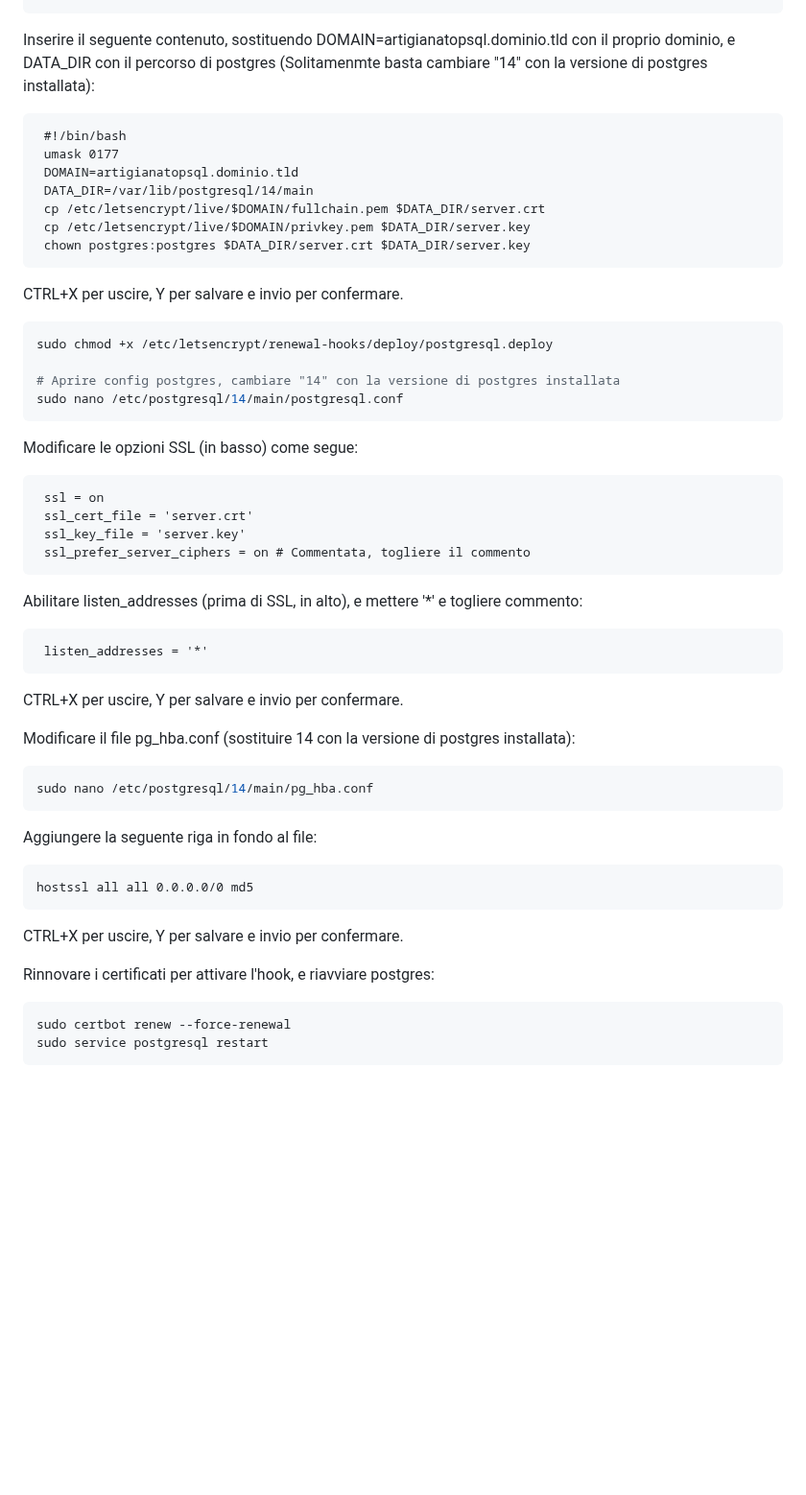
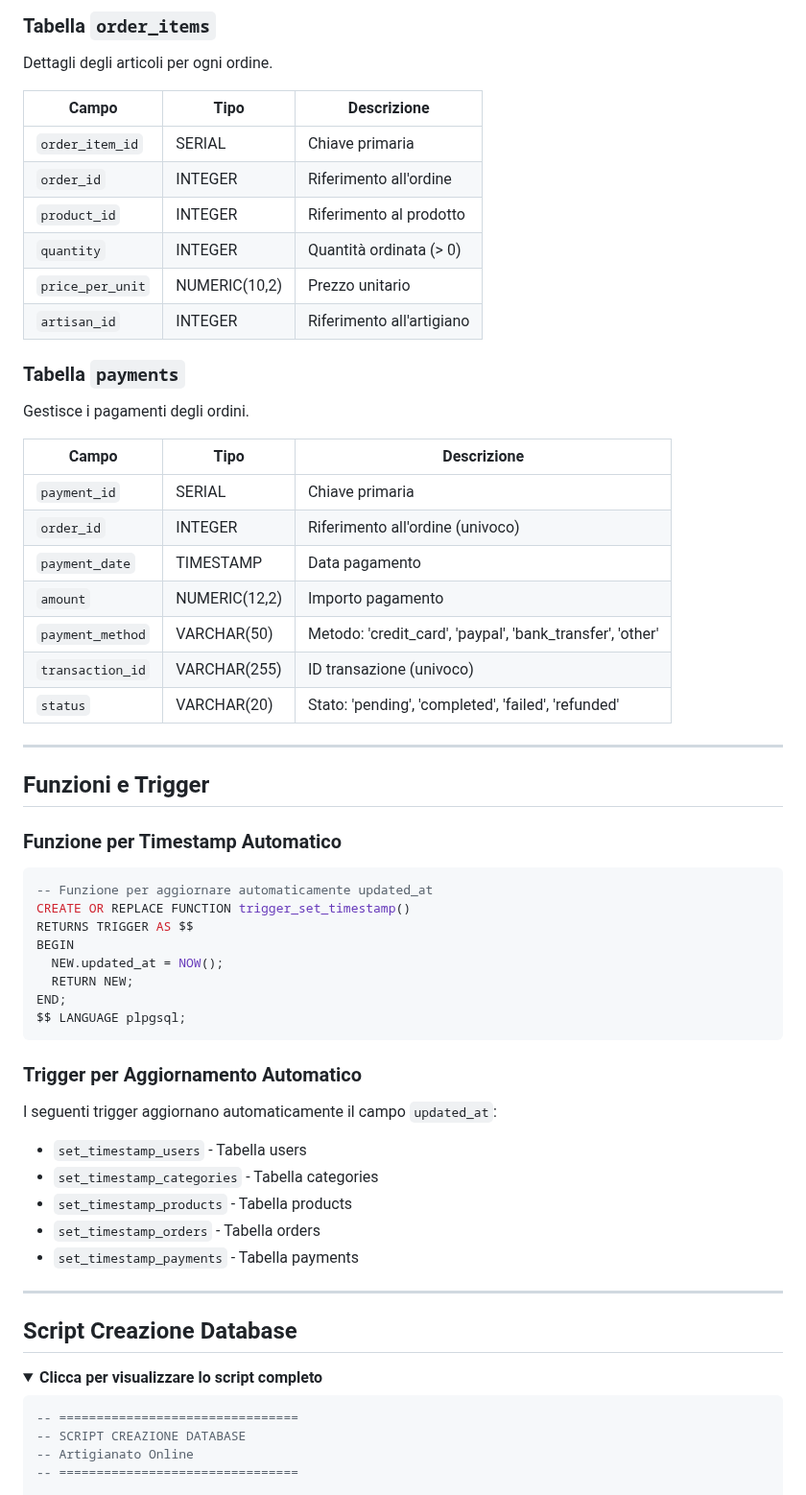
Before and after one commit to GABRYCA/ArtigianatoOnline, a Markdown page: Database/README.md, the part around one of its changes. Shown at 96% size. Drawn GitHub-style; folded sections open; blank space fills up the shorter version.

Commit message:
Changelogs database:
- Aggiornamento README.md del database
- Implementati dettagli aggiuntivi

Signed-off-by: Riccardo <rcomo2003@gmail.com>

````diff
--- a/Database/README.md
+++ b/Database/README.md
@@ -27,51 +83,65 @@ sudo nano /etc/letsencrypt/renewal-hooks/deploy/postgresql.deploy
+### Tabella `order_items`
+Dettagli degli articoli per ogni ordine.
+
+| Campo | Tipo | Descrizione |
+|-------|------|-------------|
+| `order_item_id` | SERIAL | Chiave primaria |
+| `order_id` | INTEGER | Riferimento all'ordine |
+| `product_id` | INTEGER | Riferimento al prodotto |
+| `quantity` | INTEGER | Quantità ordinata (> 0) |
+| `price_per_unit` | NUMERIC(10,2) | Prezzo unitario |
+| `artisan_id` | INTEGER | Riferimento all'artigiano |
+
+### Tabella `payments`
+Gestisce i pagamenti degli ordini.
+
+| Campo | Tipo | Descrizione |
+|-------|------|-------------|
+| `payment_id` | SERIAL | Chiave primaria |
+| `order_id` | INTEGER | Riferimento all'ordine (univoco) |
+| `payment_date` | TIMESTAMP | Data pagamento |
+| `amount` | NUMERIC(12,2) | Importo pagamento |
+| `payment_method` | VARCHAR(50) | Metodo: 'credit_card', 'paypal', 'bank_transfer', 'other' |
+| `transaction_id` | VARCHAR(255) | ID transazione (univoco) |
+| `status` | VARCHAR(20) | Stato: 'pending', 'completed', 'failed', 'refunded' |
+
+---
+
+## Funzioni e Trigger
+
+### Funzione per Timestamp Automatico
+
+```sql
+-- Funzione per aggiornare automaticamente updated_at
+CREATE OR REPLACE FUNCTION trigger_set_timestamp()
+RETURNS TRIGGER AS $$
+BEGIN
+  NEW.updated_at = NOW();
+  RETURN NEW;
+END;
+$$ LANGUAGE plpgsql;
 ```
 
-Inserire il seguente contenuto, sostituendo DOMAIN=artigianatopsql.dominio.tld con il proprio dominio, e DATA_DIR con il percorso di postgres (Solitamenmte basta cambiare "14" con la versione di postgres installata):
-```TXT
- #!/bin/bash
- umask 0177
- DOMAIN=artigianatopsql.dominio.tld
- DATA_DIR=/var/lib/postgresql/14/main
- cp /etc/letsencrypt/live/$DOMAIN/fullchain.pem $DATA_DIR/server.crt
- cp /etc/letsencrypt/live/$DOMAIN/privkey.pem $DATA_DIR/server.key
- chown postgres:postgres $DATA_DIR/server.crt $DATA_DIR/server.key
-```
-CTRL+X per uscire, Y per salvare e invio per confermare.
+### Trigger per Aggiornamento Automatico
 
-```BASH
-sudo chmod +x /etc/letsencrypt/renewal-hooks/deploy/postgresql.deploy
+I seguenti trigger aggiornano automaticamente il campo `updated_at`:
 
-# Aprire config postgres, cambiare "14" con la versione di postgres installata
-sudo nano /etc/postgresql/14/main/postgresql.conf
-```
-Modificare le opzioni SSL (in basso) come segue:
-```TXT
- ssl = on
- ssl_cert_file = 'server.crt'
- ssl_key_file = 'server.key'
- ssl_prefer_server_ciphers = on # Commentata, togliere il commento
- ```
+- `set_timestamp_users` - Tabella users
+- `set_timestamp_categories` - Tabella categories
+- `set_timestamp_products` - Tabella products
+- `set_timestamp_orders` - Tabella orders
+- `set_timestamp_payments` - Tabella payments
 
-Abilitare listen_addresses (prima di SSL, in alto), e mettere '*' e togliere commento:
-```TXT
- listen_addresses = '*'
-```
-CTRL+X per uscire, Y per salvare e invio per confermare.
+---
 
-Modificare il file pg_hba.conf (sostituire 14 con la versione di postgres installata):
-```BASH
-sudo nano /etc/postgresql/14/main/pg_hba.conf
-```
+## Script Creazione Database
 
-Aggiungere la seguente riga in fondo al file:
-```TXT
-hostssl all all 0.0.0.0/0 md5
-```
-CTRL+X per uscire, Y per salvare e invio per confermare.
+<details>
+<summary><strong> Clicca per visualizzare lo script completo</strong></summary>
 
-Rinnovare i certificati per attivare l'hook, e riavviare postgres:
-```BASH
-sudo certbot renew --force-renewal
-sudo service postgresql restart
-```
+```sql
+-- ================================
+-- SCRIPT CREAZIONE DATABASE
+-- Artigianato Online
+-- ================================
 
````
Also changed, not shown: other parts of Database/README.md (+76 -38 lines).
